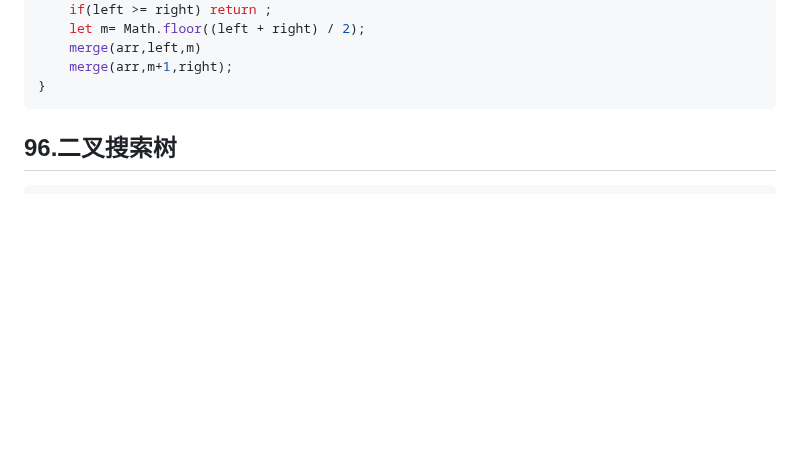
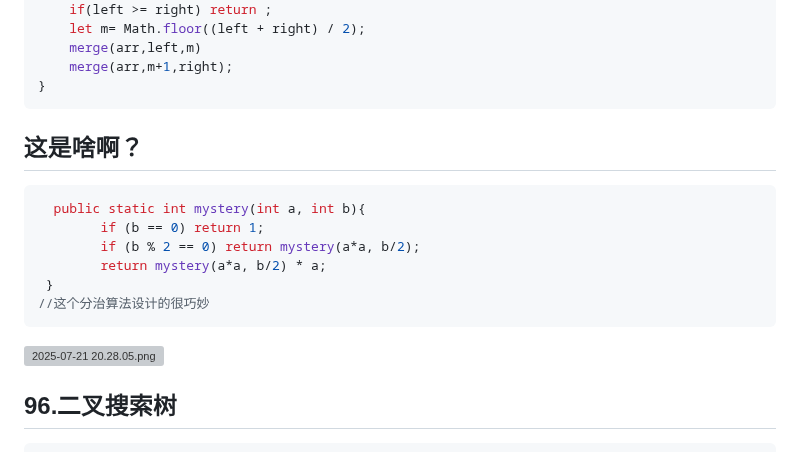
Before and after one commit to DengDengDengF/Algorithm-Summarize, a Markdown page: 分治算法.md, the part around one of its changes. Drawn GitHub-style; blank space fills up the shorter version; grey boxes are pictures that could not be loaded.

Commit message:
一个巧妙的分治算法

````diff
--- a/分治算法.md
+++ b/分治算法.md
@@ -22,6 +22,19 @@ function merge(arr,left,right){
 ```
 
 
+
+## 这是啥啊？
+
+```java
+  public static int mystery(int a, int b){
+        if (b == 0) return 1;
+        if (b % 2 == 0) return mystery(a*a, b/2);
+        return mystery(a*a, b/2) * a;
+ }
+//这个分治算法设计的很巧妙
+```
+
+![2025-07-21 20.28.05.png](https://s2.loli.net/2025/07/21/k2fNM1T5hOzJxwK.png)
 
 ## 96.二叉搜索树
 
````
Also changed, not shown: other parts of 分治算法.md (+1 -1 lines).
